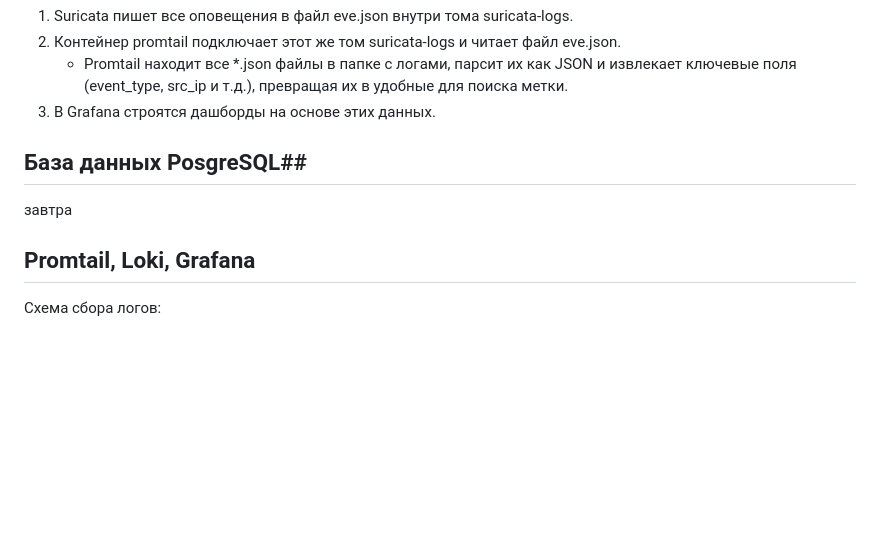
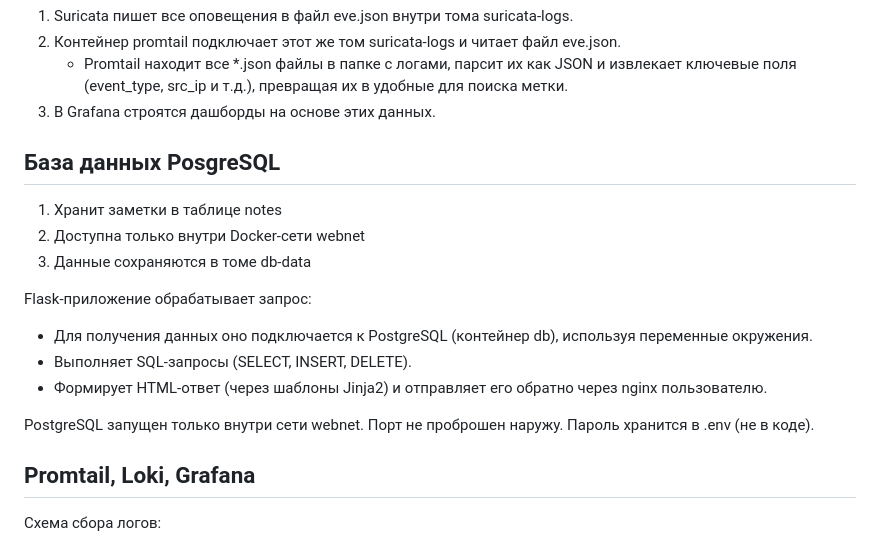
Before and after one commit to 00000roma/the_repository_for_the_portfolio, a Markdown page: README.md, the part around the change. GitHub-like rendering; blank space fills up the shorter version.

Commit message:
Добавлен текст

```diff
--- a/README.md
+++ b/README.md
@@ -131,9 +131,19 @@ Nginx пишет логи доступа и ошибок в **/var/log/nginx/**.
     - Promtail находит все *.json файлы в папке с логами, парсит их как JSON и извлекает ключевые поля (event_type, src_ip и т.д.), превращая их в удобные для поиска метки.
 3) В Grafana строятся дашборды на основе этих данных.
 
-## База данных PosgreSQL##
+## База данных PosgreSQL ##
 
-завтра
+1) Хранит заметки в таблице notes
+2) Доступна только внутри Docker-сети webnet
+3) Данные сохраняются в томе db-data
+
+Flask-приложение обрабатывает запрос:
+
+- Для получения данных оно подключается к PostgreSQL (контейнер db), используя переменные окружения.
+- Выполняет SQL-запросы (SELECT, INSERT, DELETE).
+- Формирует HTML-ответ (через шаблоны Jinja2) и отправляет его обратно через nginx пользователю.
+
+PostgreSQL запущен только внутри сети webnet. Порт не проброшен наружу. Пароль хранится в .env (не в коде).
 
 ## Promtail, Loki, Grafana ##
 
```
